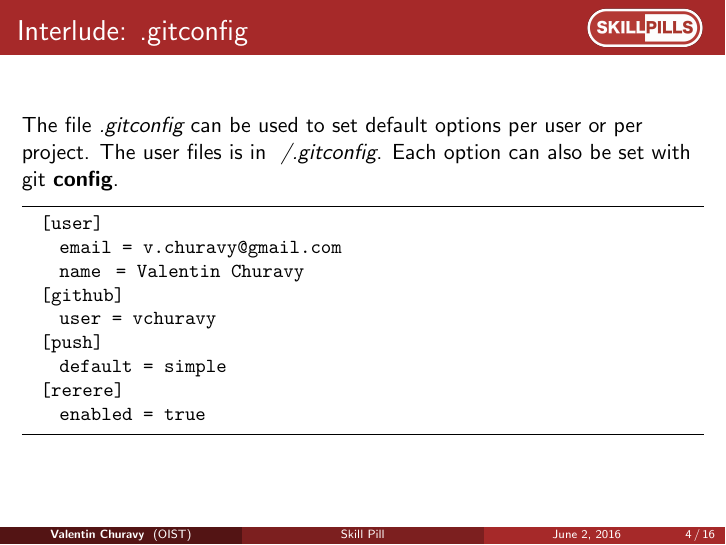
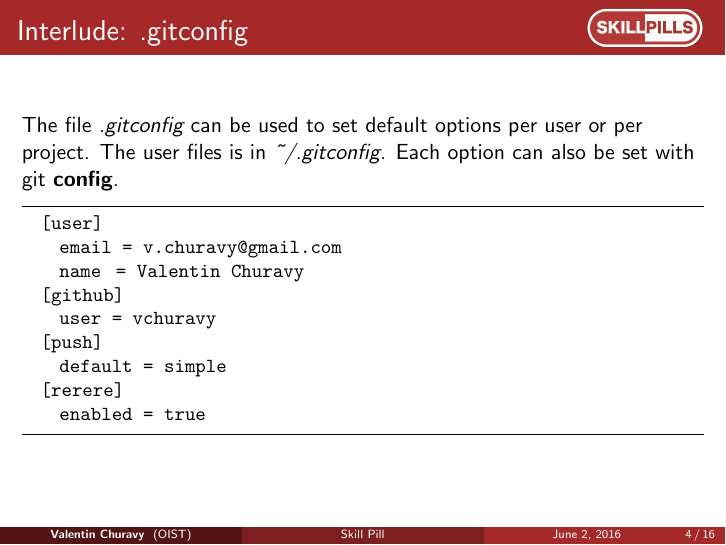
Before and after one commit to oist/skillpill-git, LaTeX slides (day2/lecture.tex): page 5 of 19. Compiled offline with pdfLaTeX.

Commit message:
adding a tilde for fun.

```diff
--- a/day2/lecture.tex
+++ b/day2/lecture.tex
@@ -119,7 +119,7 @@ Okinawa Institute of Science and Technology \\ % Your institution for the title
   \end{itemize}
 \end{frame}
 \begin{frame}[fragile]{Interlude: .gitconfig}
-  The file \emph{.gitconfig} can be used to set default options per user or per project. The user files is in \emph{~/.gitconfig}. Each option can also be set with git \textbf{config}.
+  The file \emph{.gitconfig} can be used to set default options per user or per project. The user files is in \emph{\textasciitilde/.gitconfig}. Each option can also be set with git \textbf{config}.
   \begin{lstlisting}
   [user]
     email = v.churavy@gmail.com
```
Also changed, not shown: day2/lecture.pdf.
